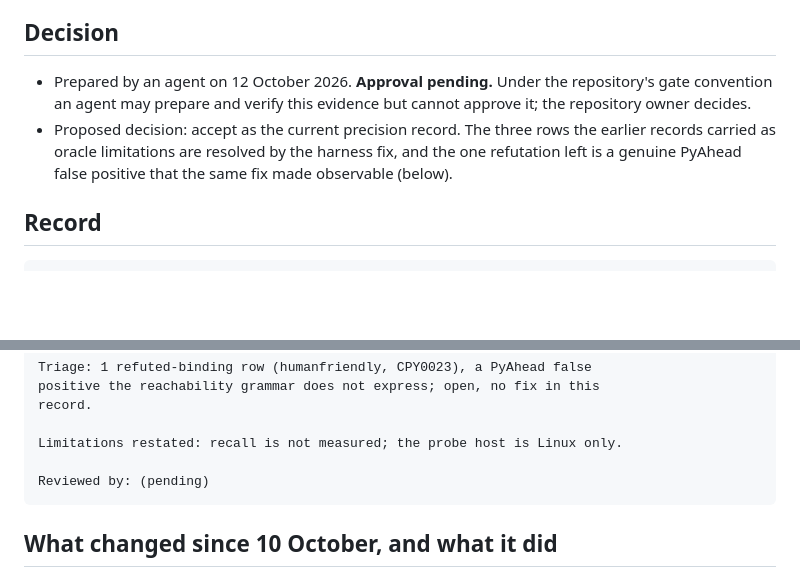
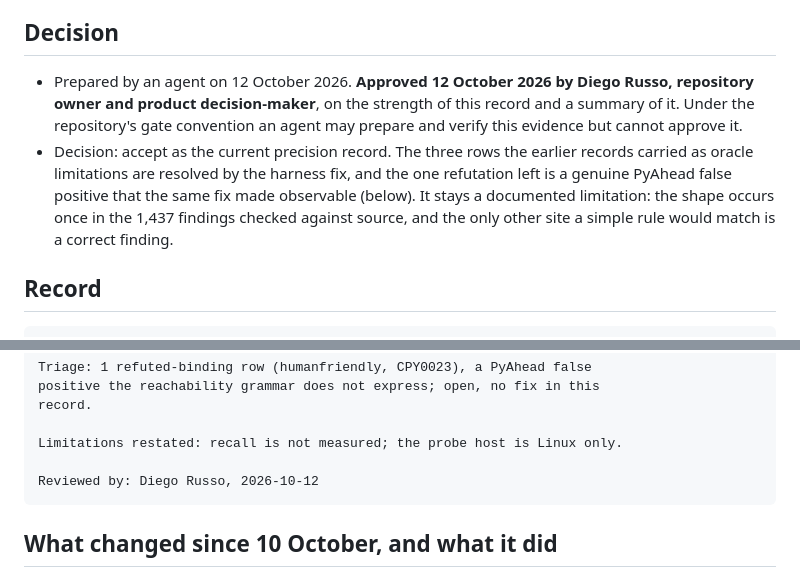
Before and after one commit to diegorusso/pyahead, a Markdown page: docs/evidence/pypi-top-1000-2026-10-12.md, 2 parts joined by grey strips. Drawn GitHub-style; blank space fills up the shorter version.

Commit message:
Approve the 12 October PyPI record and document its open row
Diego Russo approved docs/evidence/pypi-top-1000-2026-10-12.md on
12 October 2026; the record now names him and the date as the 10 October
one does. The one refutation it keeps open, humanfriendly CPY0023 (a
distutils import after `unicode = unicode` in a Python 2 `try` body), is
listed among what PyAhead does not do in docs/usage.md: the shape occurs
once in the 1,437 findings checked against source, and the only other
site a simple rule would match is a correct finding, so it is not worth
an analyser change now.

Co-Authored-By: Claude Opus 5.5 <noreply@anthropic.com>

````diff
--- a/docs/evidence/pypi-top-1000-2026-10-12.md
+++ b/docs/evidence/pypi-top-1000-2026-10-12.md
@@ -10,13 +10,16 @@ changes.
 
 ## Decision
 
-- Prepared by an agent on 12 October 2026. **Approval pending.** Under the
-  repository's gate convention an agent may prepare and verify this evidence
-  but cannot approve it; the repository owner decides.
-- Proposed decision: accept as the current precision record. The three rows
-  the earlier records carried as oracle limitations are resolved by the
-  harness fix, and the one refutation left is a genuine PyAhead false
-  positive that the same fix made observable (below).
+- Prepared by an agent on 12 October 2026. **Approved 12 October 2026 by
+  Diego Russo, repository owner and product decision-maker**, on the strength
+  of this record and a summary of it. Under the repository's gate convention
+  an agent may prepare and verify this evidence but cannot approve it.
+- Decision: accept as the current precision record. The three rows the
+  earlier records carried as oracle limitations are resolved by the harness
+  fix, and the one refutation left is a genuine PyAhead false positive that
+  the same fix made observable (below). It stays a documented limitation:
+  the shape occurs once in the 1,437 findings checked against source, and
+  the only other site a simple rule would match is a correct finding.
 
 ## Record
 
@@ -45,7 +48,7 @@ record.
 
 Limitations restated: recall is not measured; the probe host is Linux only.
 
-Reviewed by: (pending)
+Reviewed by: Diego Russo, 2026-10-12
 ```
 
 ## What changed since 10 October, and what it did
````
Also changed, not shown: docs/usage.md (+3 -0 lines).
